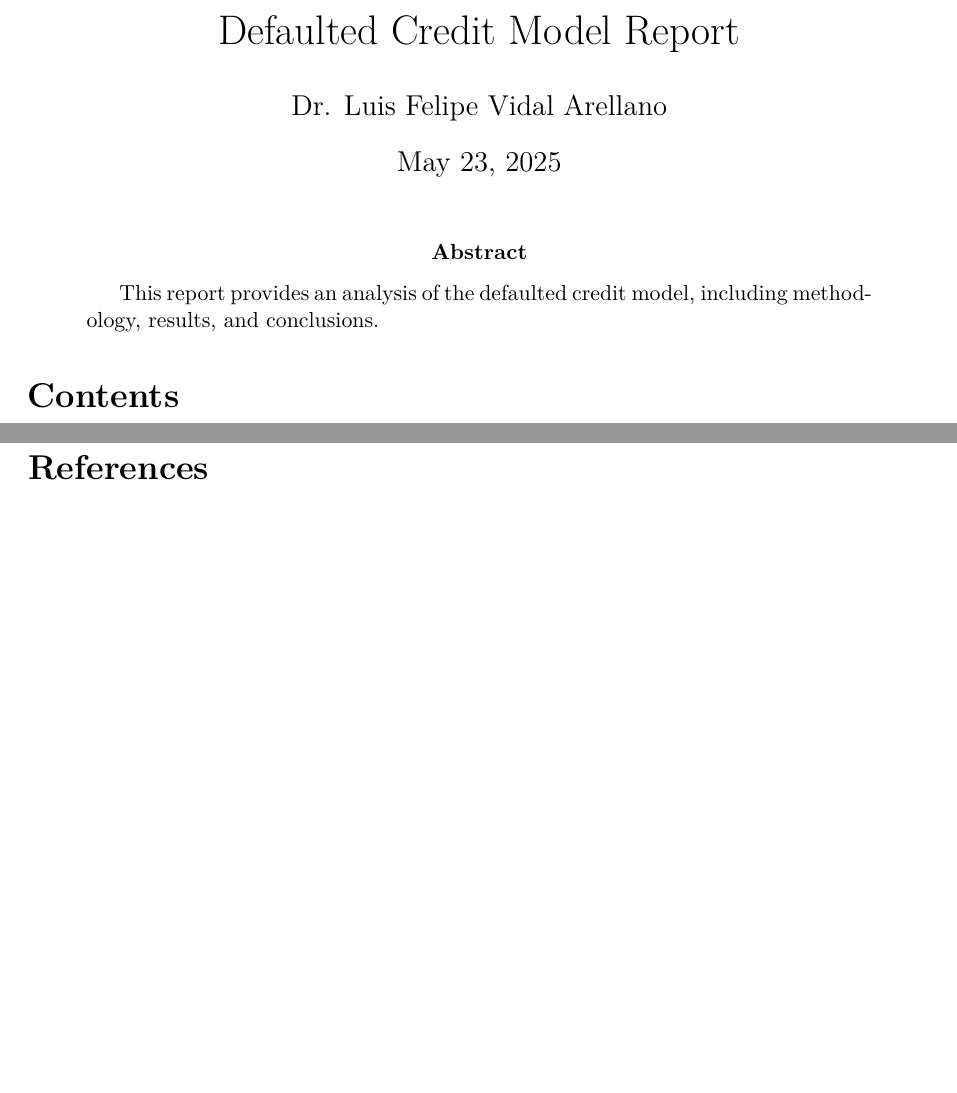
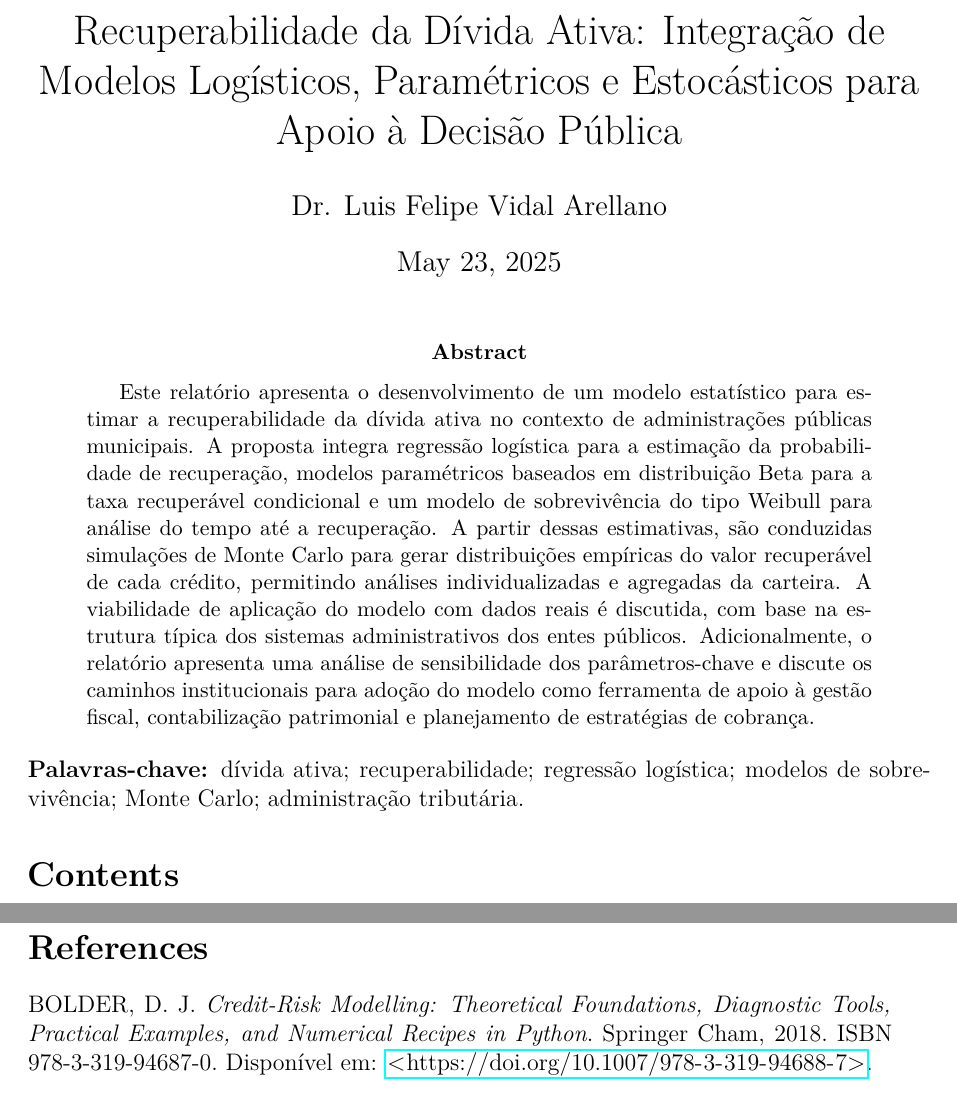
Before and after one commit to larellano1/defaulted_credit_model, a LaTeX paper (report.tex): two parts of pages 1 and 12 of 12, joined at a grey line, cut at the place of the change, the shorter picture padded with empty space. Compiled offline with pdfLaTeX.

Commit message:
Use references for citations

```diff
--- a/report.tex
+++ b/report.tex
@@ -8,6 +8,8 @@
 \usepackage{graphicx}
 \usepackage{amsmath}
 \usepackage{hyperref}
+\usepackage[alf]{abntex2cite}  % para citações ABNT
+
 
 % Page layout
 \geometry{margin=1in}
@@ -16,15 +18,16 @@
 \begin{document}
 
 % Title Page
-\title{Defaulted Credit Model Report}
+\title{Recuperabilidade da Dívida Ativa: Integração de Modelos Logísticos, Paramétricos e Estocásticos para Apoio à Decisão Pública}
 \author{Dr. Luis Felipe Vidal Arellano}
 \date{\today}
 \maketitle
 
-% Abstract
 \begin{abstract}
-This report provides an analysis of the defaulted credit model, including methodology, results, and conclusions.
+Este relatório apresenta o desenvolvimento de um modelo estatístico para estimar a recuperabilidade da dívida ativa no contexto de administrações públicas municipais. A proposta integra regressão logística para a estimação da probabilidade de recuperação, modelos paramétricos baseados em distribuição Beta para a taxa recuperável condicional e um modelo de sobrevivência do tipo Weibull para análise do tempo até a recuperação. A partir dessas estimativas, são conduzidas simulações de Monte Carlo para gerar distribuições empíricas do valor recuperável de cada crédito, permitindo análises individualizadas e agregadas da carteira. A viabilidade de aplicação do modelo com dados reais é discutida, com base na estrutura típica dos sistemas administrativos dos entes públicos. Adicionalmente, o relatório apresenta uma análise de sensibilidade dos parâmetros-chave e discute os caminhos institucionais para adoção do modelo como ferramenta de apoio à gestão fiscal, contabilização patrimonial e planejamento de estratégias de cobrança.
 \end{abstract}
+
+\noindent\textbf{Palavras-chave:} dívida ativa; recuperabilidade; regressão logística; modelos de sobrevivência; Monte Carlo; administração tributária.
 
 \tableofcontents
 \newpage
```
Also changed, not shown: report.tex (7 more changed lines).
